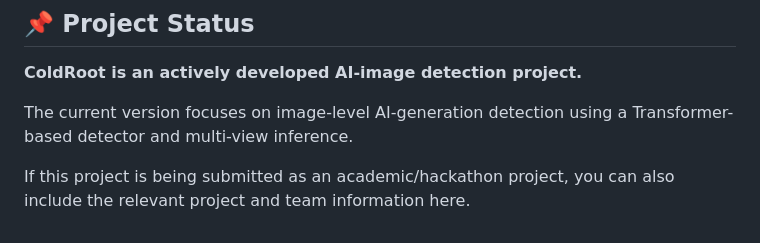
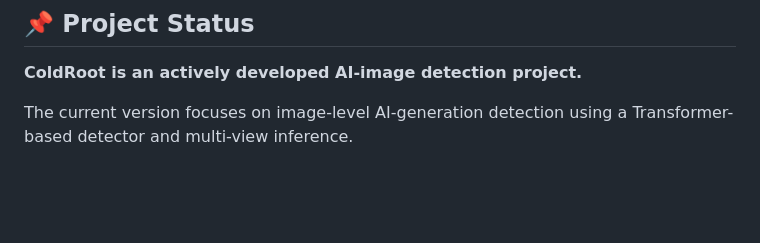
Before and after one commit to aryanscriptz/ColdRoot, a Markdown page: README.md, the part around the change. GitHub-like rendering; blank space fills up the shorter version.

Commit message:
Simplify project status description in README
Removed redundant information about project submission.

```diff
--- a/README.md
+++ b/README.md
@@ -169,6 +169,3 @@ Potential future improvements include:
 **ColdRoot is an actively developed AI-image detection project.**
 
 The current version focuses on image-level AI-generation detection using a Transformer-based detector and multi-view inference.
-
-
-If this project is being submitted as an academic/hackathon project, you can also include the relevant project and team information here.
```
